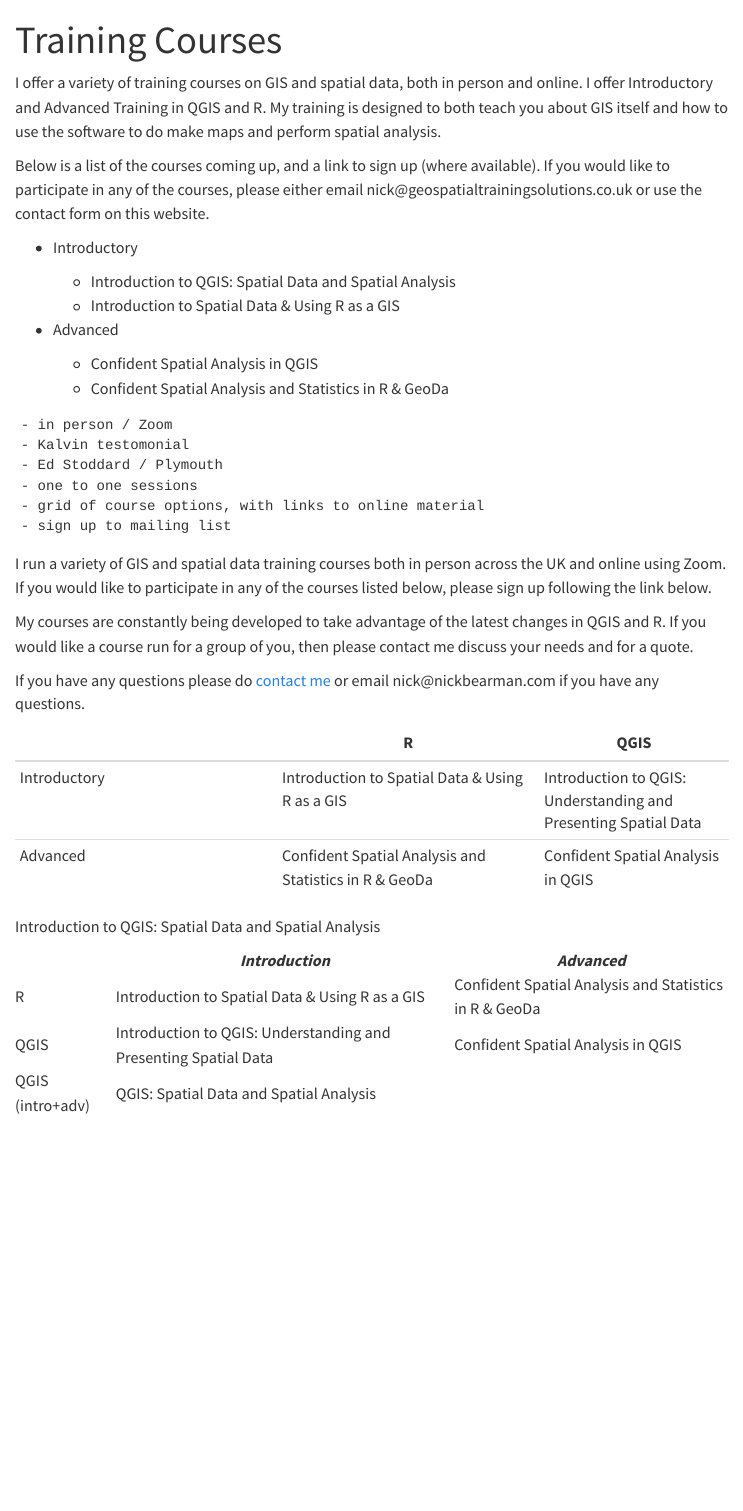
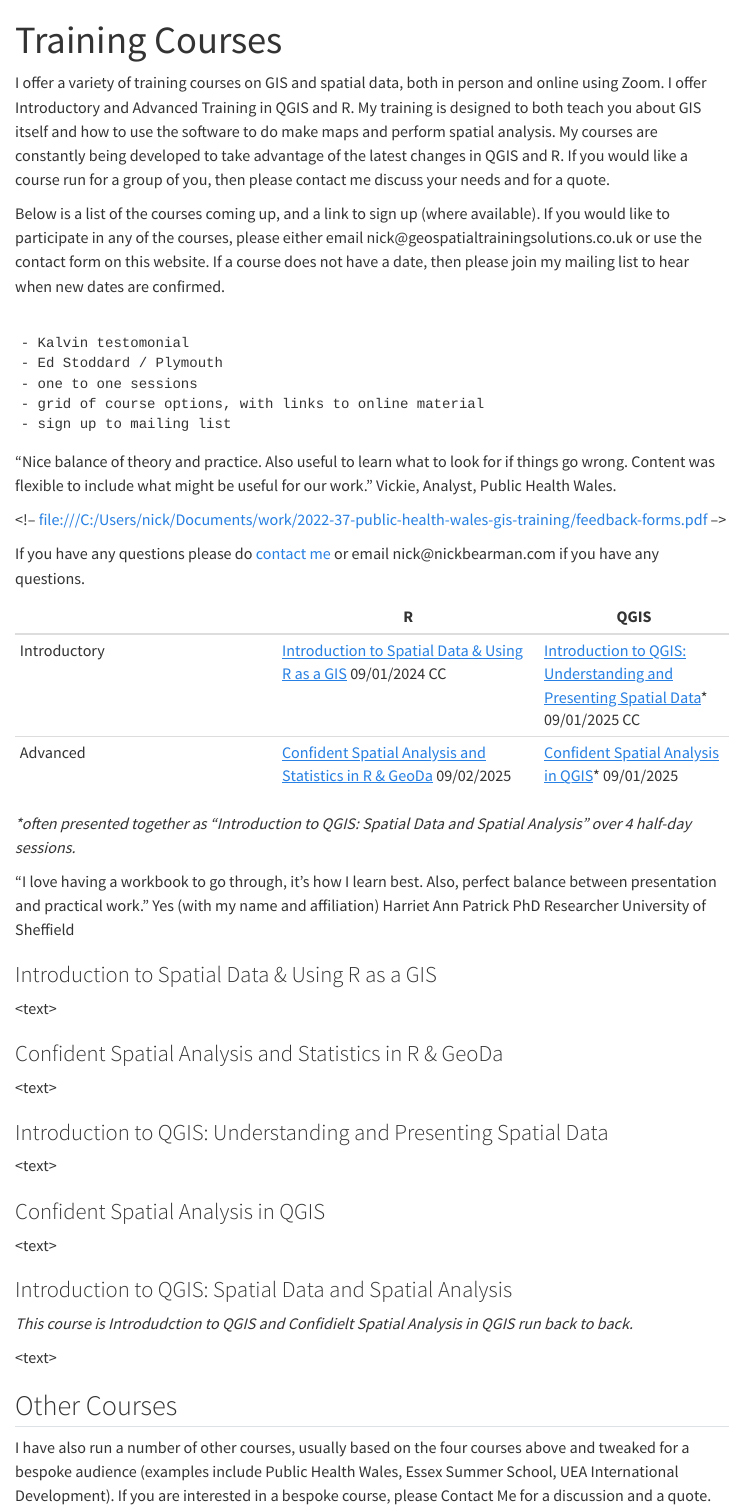
Before and after one commit to nickbearman/nickbearman.github.io, a Quarto document (training-courses.qmd): the page in a window 1100 px wide, from its top. Rendered offline with R 4.5, knitr and Pandoc in place of Quarto, with nearby package versions; menus at the side of the page are left out.

Commit message:
Add updates to website

````diff
--- a/training-courses.qmd
+++ b/training-courses.qmd
@@ -2,22 +2,12 @@
   title: "Training Courses"
 ---
 
-I offer a variety of training courses on GIS and spatial data, both in person and online. I offer Introductory and Advanced Training in QGIS and R. My training is designed to both teach you about GIS itself and how to use the software to do make maps and perform spatial analysis.
+I offer a variety of training courses on GIS and spatial data, both in person and online using Zoom. I offer Introductory and Advanced Training in QGIS and R. My training is designed to both teach you about GIS itself and how to use the software to do make maps and perform spatial analysis. My courses are constantly being developed to take advantage of the latest changes in QGIS and R. If you would like a course run for a group of you, then please contact me discuss your needs and for a quote.
 
-Below is a list of the courses coming up, and a link to sign up (where available). If you would like to participate in any of the courses, please either email nick\@geospatialtrainingsolutions.co.uk or use the contact form on this website.
-
--   Introductory
-
-    -   Introduction to QGIS: Spatial Data and Spatial Analysis
-    -   Introduction to Spatial Data & Using R as a GIS
-
--   Advanced
-
-    -   Confident Spatial Analysis in QGIS
-    -   Confident Spatial Analysis and Statistics in R & GeoDa
+Below is a list of the courses coming up, and a link to sign up (where available). If you would like to participate in any of the courses, please either email nick\@geospatialtrainingsolutions.co.uk or use the contact form on this website. If a course does not have a date, then please join my mailing list to hear when new dates are confirmed.
 
 ```
-- in person / Zoom
+
 - Kalvin testomonial
 - Ed Stoddard / Plymouth
 - one to one sessions
@@ -25,45 +15,47 @@
 - sign up to mailing list
 ```
 
-I run a variety of GIS and spatial data training courses both in person across the UK and online using Zoom. If you would like to participate in any of the courses listed below, please sign up following the link below.
+"Nice balance of theory and practice. Also useful to learn what to look for if things go wrong. Content was flexible to include what might be useful for our work." Vickie, Analyst, Public Health Wales.
 
-My courses are constantly being developed to take advantage of the latest changes in QGIS and R. If you would like a course run for a group of you, then please contact me discuss your needs and for a quote.
+\<!-- <file:///C:/Users/nick/Documents/work/2022-37-public-health-wales-gis-training/feedback-forms.pdf> –\>
 
 If you have any questions please do [contact me]() or email nick\@nickbearman.com if you have any questions.
 
-|              | R                                                      | QGIS                                                            |
+|              | R                                                                   | QGIS                                                                              |
 |---------------------------|---------------------------|-------------------|
-| Introductory | Introduction to Spatial Data & Using R as a GIS        | Introduction to QGIS: Understanding and Presenting Spatial Data |
-| Advanced     | Confident Spatial Analysis and Statistics in R & GeoDa | Confident Spatial Analysis in QGIS                              |
+| Introductory | [Introduction to Spatial Data & Using R as a GIS] 09/01/2024 CC     | [Introduction to QGIS: Understanding and Presenting Spatial Data]\* 09/01/2025 CC |
+| Advanced     | [Confident Spatial Analysis and Statistics in R & GeoDa] 09/02/2025 | [Confident Spatial Analysis in QGIS]\* 09/01/2025                                 |
 
-Introduction to QGIS: Spatial Data and Spatial Analysis
+*\*often presented together as "Introduction to QGIS: Spatial Data and Spatial Analysis" over 4 half-day sessions.*
 
-```{=html}
-<table>
-    <thead>
-        <tr>
-            <th></th>
-            <th><i>Introduction</i></th>
-            <th><i>Advanced</i></th>
+"I love having a workbook to go through, it's how I learn best. Also, perfect balance between presentation and practical work." Yes (with my name and affiliation) Harriet Ann Patrick PhD Researcher University of Sheffield
 
-        </tr>
-    </thead>
-    <tbody>
-        <tr>
-            <td>R</td>
-            <td>Introduction to Spatial Data & Using R as a GIS</td>
-            <td>Confident Spatial Analysis and Statistics in R & GeoDa</td>
-        </tr>
-        <tr>
-            <td>QGIS</td>
-            <td>Introduction to QGIS: Understanding and Presenting Spatial Data</td>
-            <td>Confident Spatial Analysis in QGIS</td>
-          <tr>
-             <td>QGIS (intro+adv)</td>
-             <td colspan=2>QGIS: Spatial Data and Spatial Analysis</td>
-          </tr>
+### Introduction to Spatial Data & Using R as a GIS
 
-        </tr>
-    </tbody>
-</table>
-```
+<existing text>
+
+\<text\>
+
+### Confident Spatial Analysis and Statistics in R & GeoDa
+
+<existing text>
+
+\<text\>
+
+### Introduction to QGIS: Understanding and Presenting Spatial Data
+
+\<text\>
+
+### Confident Spatial Analysis in QGIS
+
+\<text\>
+
+### Introduction to QGIS: Spatial Data and Spatial Analysis
+
+*This course is Introdudction to QGIS and Confidielt Spatial Analysis in QGIS run back to back.*
+
+\<text\>
+
+## Other Courses
+
+I have also run a number of other courses, usually based on the four courses above and tweaked for a bespoke audience (examples include Public Health Wales, Essex Summer School, UEA International Development). If you are interested in a bespoke course, please Contact Me for a discussion and a quote.
````
Also changed, not shown: consultancy.qmd (+31 -8 lines), training-materials.qmd (+16 -6 lines), docs/search.json, 5 other files.
